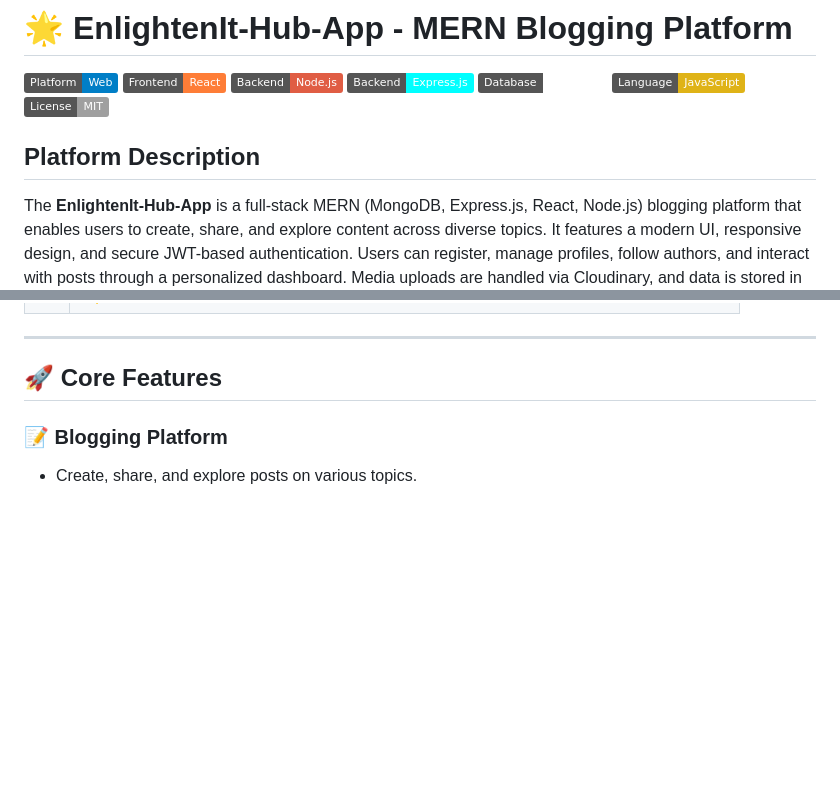
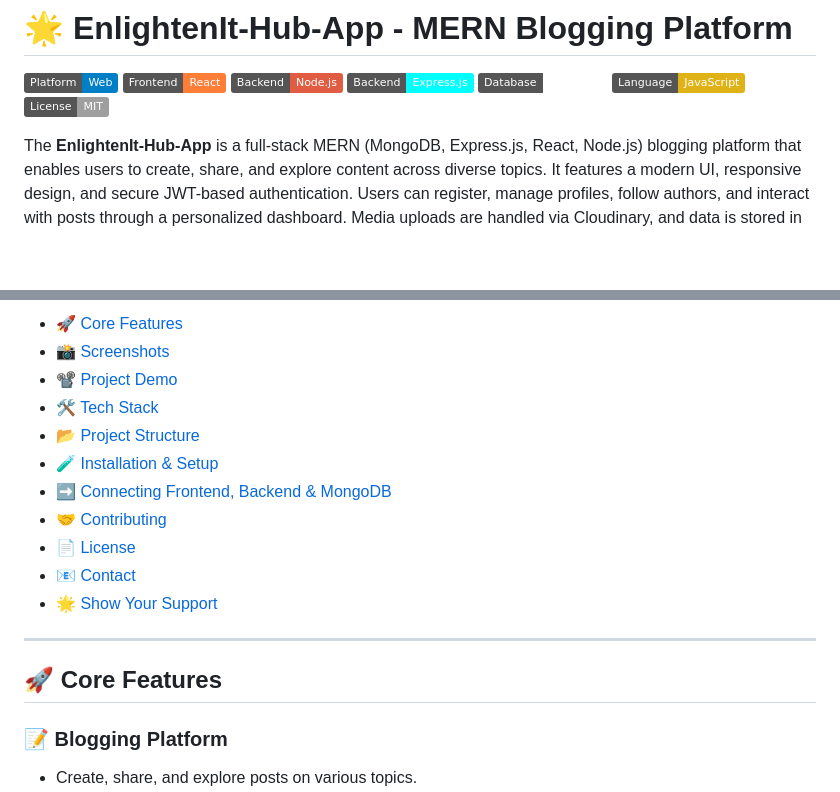
Before and after one commit to Preveen369/EnlightenIt-Hub-App, a Markdown page: README.md, 2 parts joined by grey strips. Drawn GitHub-style; badges without logos; blank space fills up the shorter version.

```diff
--- a/README.md
+++ b/README.md
@@ -8,7 +8,6 @@
 ![Language](https://img.shields.io/badge/Language-JavaScript-yellow.svg)
 ![License](https://img.shields.io/badge/License-MIT-lightgrey.svg)
 
-## Platform Description
 
 The **EnlightenIt-Hub-App** is a full-stack MERN (MongoDB, Express.js, React, Node.js) blogging platform that enables users to create, share, and explore content across diverse topics. It features a modern UI, responsive design, and secure JWT-based authentication. Users can register, manage profiles, follow authors, and interact with posts through a personalized dashboard. Media uploads are handled via Cloudinary, and data is stored in MongoDB. The React frontend (deployed on Render) communicates with a Node.js/Express backend via RESTful APIs, with CORS support for cross-origin access—creating a scalable and engaging space for knowledge sharing.
 
@@ -80,4 +21,15 @@ The **EnlightenIt-Hub-App** is a full-stack MERN (MongoDB, Express.js, React, No
 
+- [🚀 Core Features](#core-features)
+- [📸 Screenshots](#screenshots)
+- [📽️ Project Demo](#project-demo)
+- [🛠️ Tech Stack](#tech-stack)
+- [📂 Project Structure](#project-structure)
+- [🧪 Installation & Setup](#installation-setup)
+- [➡️ Connecting Frontend, Backend & MongoDB](#connecting-frontend-backend-mongodb)
+- [🤝 Contributing](#contributing)
+- [📄 License](#license)
+- [📧 Contact](#contact)
+- [🌟 Show Your Support](#show-your-support)
 
 ---
 
```
Also changed, not shown: other parts of README.md (+1 -59 lines), client/README.md (+12 -0 lines), server/README.md (+12 -0 lines).
